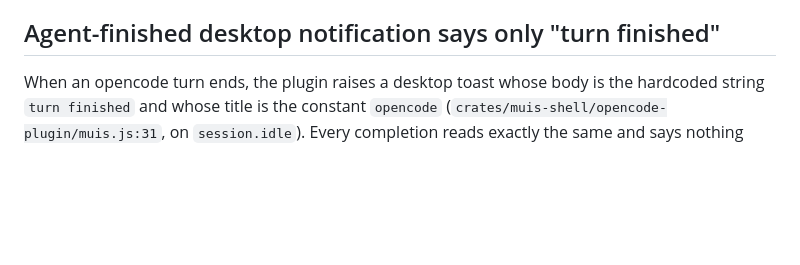
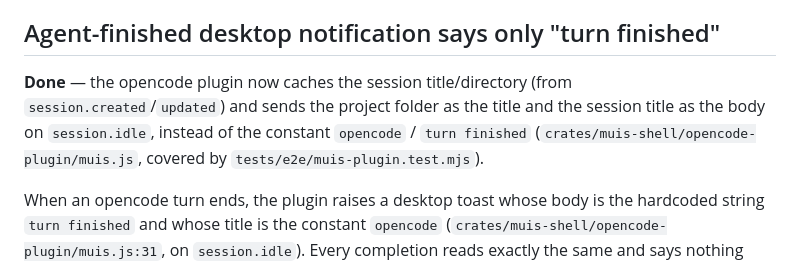
Before and after one commit to ruannnebornman/muis, a Markdown page: docs/bugfixes.md, the part around the change. Rendered like a GitHub page; blank space fills up the shorter version.

Commit message:
docs(bugfixes): mark the agent-finished toast done

```diff
--- a/docs/bugfixes.md
+++ b/docs/bugfixes.md
@@ -231,6 +231,12 @@ quick-pick locations, instead of any `window.prompt`.
 
 ## Agent-finished desktop notification says only "turn finished"
 
+**Done** — the opencode plugin now caches the session title/directory
+(from `session.created`/`updated`) and sends the project folder as the
+title and the session title as the body on `session.idle`, instead of the
+constant `opencode` / `turn finished` (`crates/muis-shell/opencode-plugin/muis.js`,
+covered by `tests/e2e/muis-plugin.test.mjs`).
+
 When an opencode turn ends, the plugin raises a desktop toast whose body
 is the hardcoded string `turn finished` and whose title is the constant
 `opencode` (`crates/muis-shell/opencode-plugin/muis.js:31`, on
```
